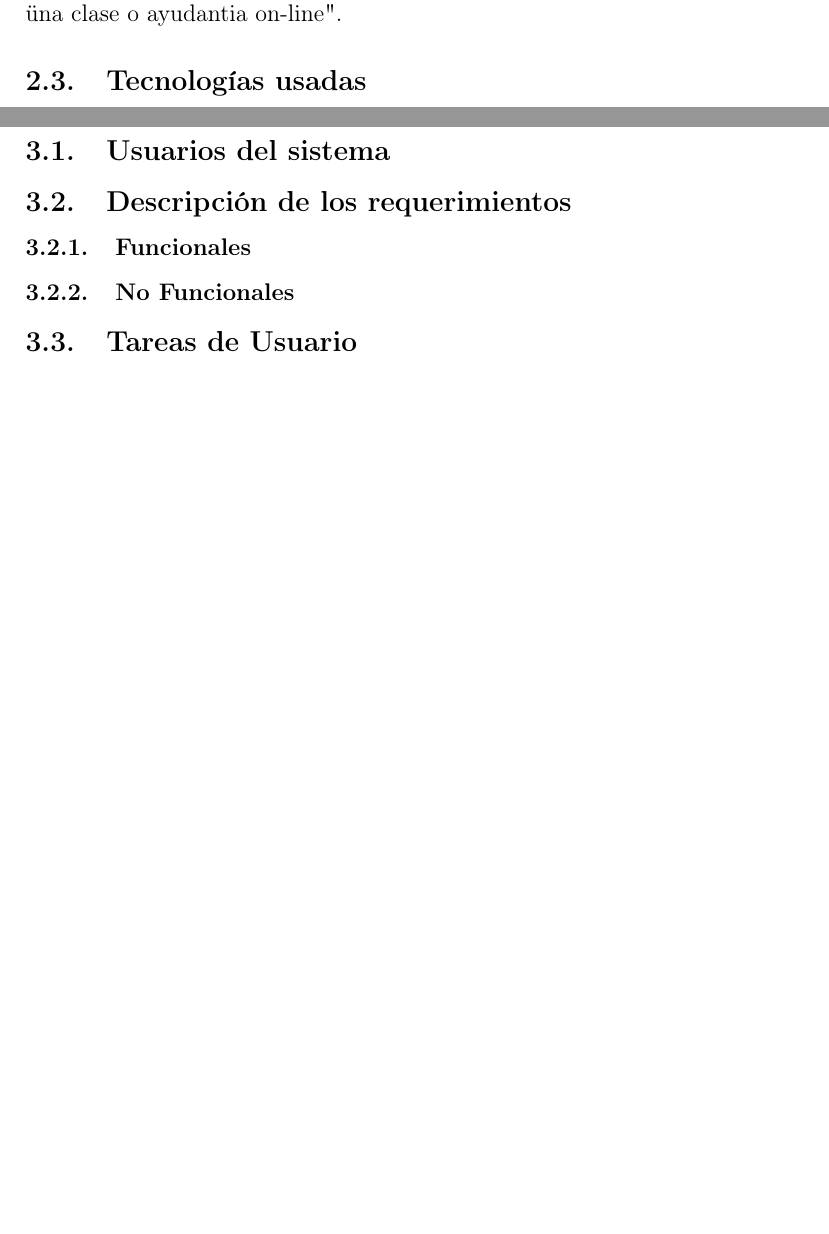
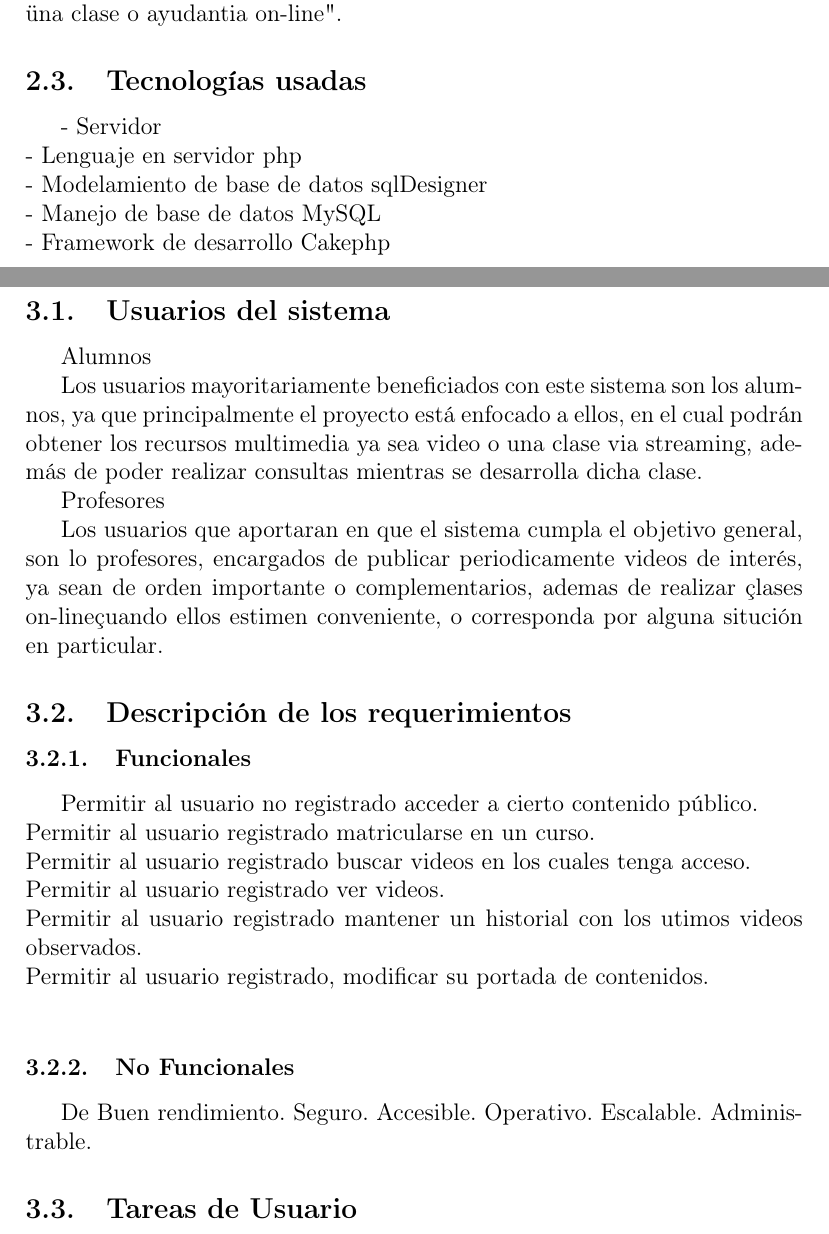
Before and after one commit to adansio/v-stream-o, a LaTeX document (v-streamO.tex): two parts of pages 4 and 5 of 8, joined at a grey line, cut so that both start at the same text, the shorter picture padded with empty space. Compiled offline with pdfLaTeX.

Commit message:
avance 1.1

```diff
--- a/v-streamO.tex
+++ b/v-streamO.tex
@@ -78,13 +78,44 @@ y recibir de mejor forma dicho conocimiento, o mejor aún, el profesor ayudado m
 acordar y luego realizar "una clase o ayudantia on-line".
 
 \subsection{Tecnologías usadas}
+- Servidor\\
+- Lenguaje en servidor php\\
+- Modelamiento de base de datos sqlDesigner\\
+- Manejo de base de datos MySQL\\
+- Framework de desarrollo Cakephp\\
+
 
 \newpage
 \section{Especificacón de los requerimientos}
 \subsection{Usuarios del sistema}
+Alumnos
+
+Los usuarios mayoritariamente beneficiados con este sistema son los alumnos, ya que principalmente
+el proyecto está enfocado a ellos, en el cual podrán obtener los recursos multimedia ya sea video
+o una clase via streaming, además de poder realizar consultas mientras se desarrolla dicha clase.
+
+Profesores
+
+Los usuarios que aportaran en que el sistema cumpla el objetivo general, son lo profesores,
+encargados de publicar periodicamente videos de interés, ya sean de orden importante o complementarios,
+ademas de realizar "clases on-line" cuando ellos estimen conveniente, o corresponda por alguna situción
+en particular.
 \subsection{Descripción de los requerimientos}
 \subsubsection{Funcionales}
+Permitir al usuario no registrado acceder a cierto contenido público.\\
+Permitir al usuario registrado matricularse en un curso.\\
+Permitir al usuario registrado buscar videos en los cuales tenga acceso.\\
+Permitir al usuario registrado ver videos.\\
+Permitir al usuario registrado mantener un historial con los utimos videos observados.\\
+Permitir al usuario registrado, modificar su portada de contenidos.\\
+
 \subsubsection{No Funcionales}
+De Buen rendimiento.
+Seguro.
+Accesible.
+Operativo.
+Escalable.
+Administrable.
 \subsection{Tareas de Usuario}
 \subsection{Funciones del Sistema}
 
```
